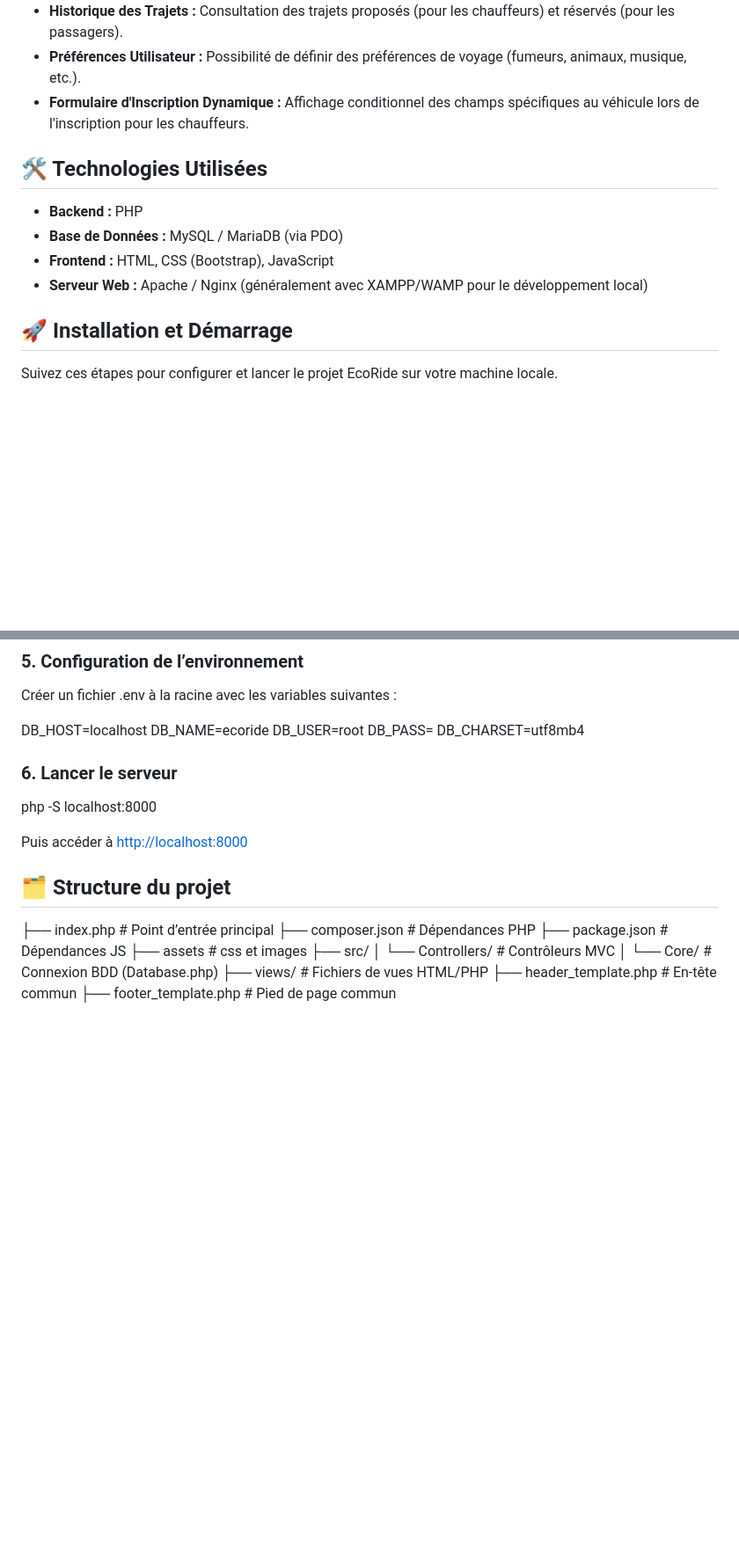
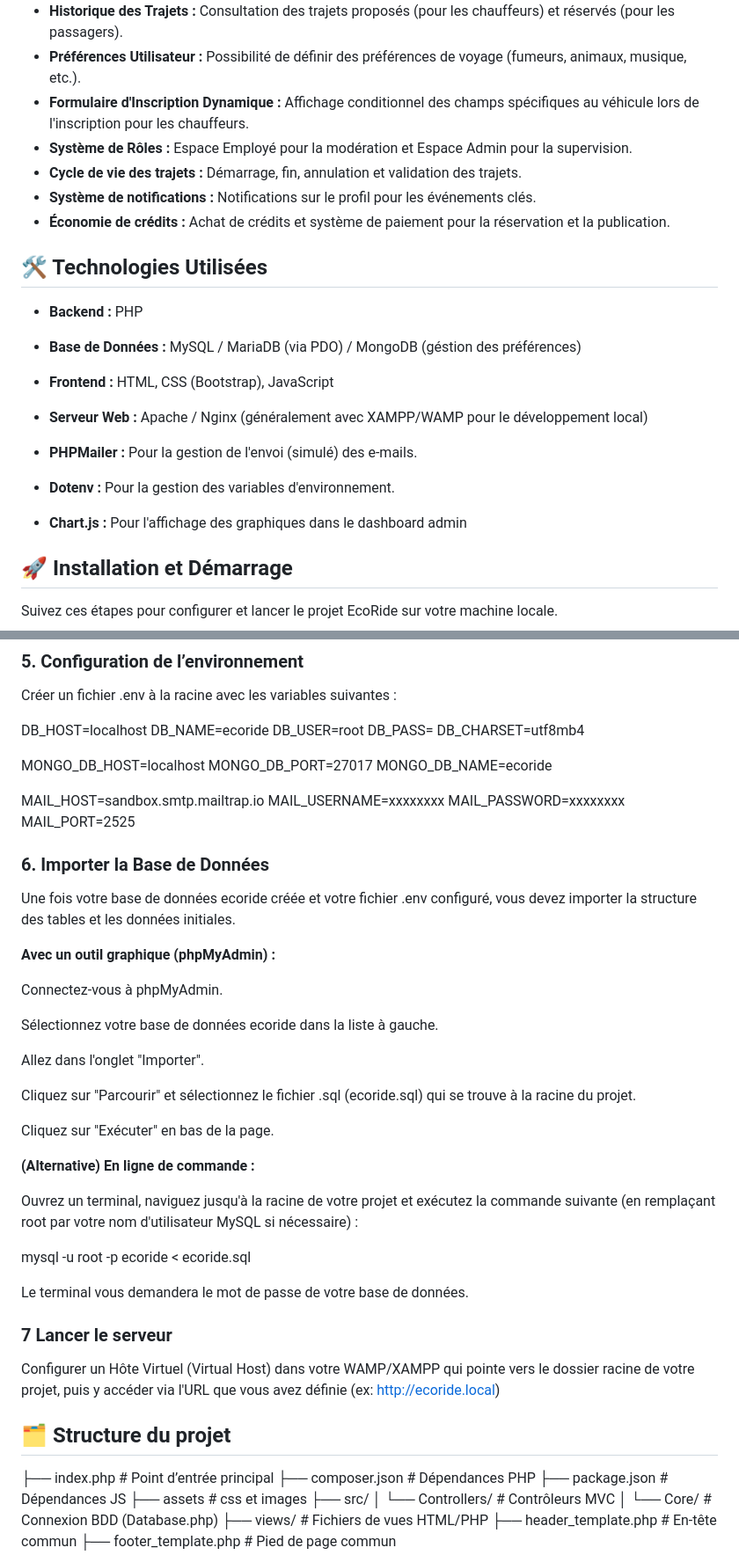
Before and after one commit to Fani1987/EcoRide, a Markdown page: Readme.md, 2 parts joined by grey strips. Shown at 88% size. Drawn GitHub-style; blank space fills up the shorter version.

Commit message:
Mise à jour du Readme.md

```diff
--- a/Readme.md
+++ b/Readme.md
@@ -15,13 +15,21 @@ EcoRide est une plateforme web innovante conçue pour faciliter le covoiturage e
 - **Historique des Trajets :** Consultation des trajets proposés (pour les chauffeurs) et réservés (pour les passagers).
 - **Préférences Utilisateur :** Possibilité de définir des préférences de voyage (fumeurs, animaux, musique, etc.).
 - **Formulaire d'Inscription Dynamique :** Affichage conditionnel des champs spécifiques au véhicule lors de l'inscription pour les chauffeurs.
+- **Système de Rôles :** Espace Employé pour la modération et Espace Admin pour la supervision.
+- **Cycle de vie des trajets :** Démarrage, fin, annulation et validation des trajets.
+- **Système de notifications :** Notifications sur le profil pour les événements clés.
+- **Économie de crédits :** Achat de crédits et système de paiement pour la réservation et la publication.
 
 ## 🛠 Technologies Utilisées
 
 - **Backend :** PHP
-- **Base de Données :** MySQL / MariaDB (via PDO)
+- **Base de Données :** MySQL / MariaDB (via PDO) / MongoDB (géstion des préférences)
 - **Frontend :** HTML, CSS (Bootstrap), JavaScript
 - **Serveur Web :** Apache / Nginx (généralement avec XAMPP/WAMP pour le développement local)
+
+- **PHPMailer :** Pour la gestion de l'envoi (simulé) des e-mails.
+- **Dotenv :** Pour la gestion des variables d'environnement.
+- **Chart.js :** Pour l'affichage des graphiques dans le dashboard admin
 
 ## 🚀 Installation et Démarrage
 
@@ -60,11 +68,42 @@ DB_USER=root
 DB_PASS=
 DB_CHARSET=utf8mb4
 
-### 6. Lancer le serveur
+MONGO_DB_HOST=localhost
+MONGO_DB_PORT=27017
+MONGO_DB_NAME=ecoride
 
-php -S localhost:8000
+MAIL_HOST=sandbox.smtp.mailtrap.io
+MAIL_USERNAME=xxxxxxxx
+MAIL_PASSWORD=xxxxxxxx
+MAIL_PORT=2525
 
-Puis accéder à <http://localhost:8000>
+### 6. Importer la Base de Données
+
+Une fois votre base de données ecoride créée et votre fichier .env configuré, vous devez importer la structure des tables et les données initiales.
+
+**Avec un outil graphique (phpMyAdmin) :**
+
+Connectez-vous à phpMyAdmin.
+
+Sélectionnez votre base de données ecoride dans la liste à gauche.
+
+Allez dans l'onglet "Importer".
+
+Cliquez sur "Parcourir" et sélectionnez le fichier .sql (ecoride.sql) qui se trouve à la racine du projet.
+
+Cliquez sur "Exécuter" en bas de la page.
+
+**(Alternative) En ligne de commande :**
+
+Ouvrez un terminal, naviguez jusqu'à la racine de votre projet et exécutez la commande suivante (en remplaçant root par votre nom d'utilisateur MySQL si nécessaire) :
+
+mysql -u root -p ecoride < ecoride.sql
+
+Le terminal vous demandera le mot de passe de votre base de données.
+
+### 7 Lancer le serveur
+
+Configurer un Hôte Virtuel (Virtual Host) dans votre WAMP/XAMPP qui pointe vers le dossier racine de votre projet, puis y accéder via l'URL que vous avez définie (ex: <http://ecoride.local>)
 
 ## 🗂️ Structure du projet
 
```
